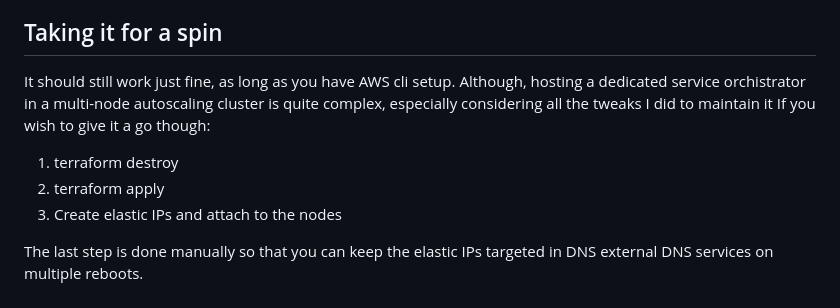
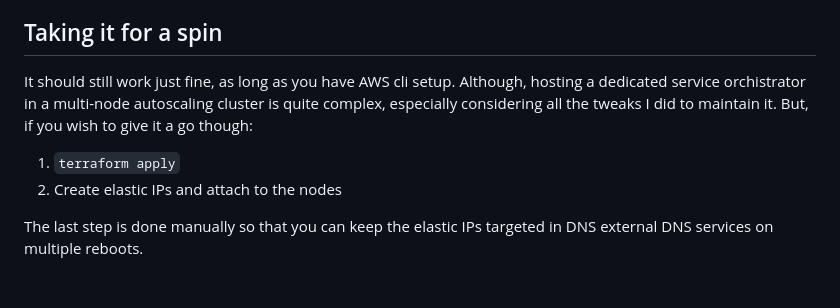
Before and after one commit to baalimago/hashistack-platform, a Markdown page: README.md, the part around the change. Rendered like a GitHub page.

```diff
--- a/README.md
+++ b/README.md
@@ -60,11 +60,10 @@ I didn't bother with CI/CD though, since I didn't see a need for it.
 ## Taking it for a spin
 
 It should still work just fine, as long as you have AWS cli setup.
-Although, hosting a dedicated service orchistrator in a multi-node autoscaling cluster is quite complex, especially considering all the tweaks I did to maintain it
-If you wish to give it a go though:
+Although, hosting a dedicated service orchistrator in a multi-node autoscaling cluster is quite complex, especially considering all the tweaks I did to maintain it.
+But, if you wish to give it a go though:
 
-1. terraform destroy
-1. terraform apply
+1. `terraform apply`
 1. Create elastic IPs and attach to the nodes
 
 The last step is done manually so that you can keep the elastic IPs targeted in DNS external DNS services on multiple reboots.
```
